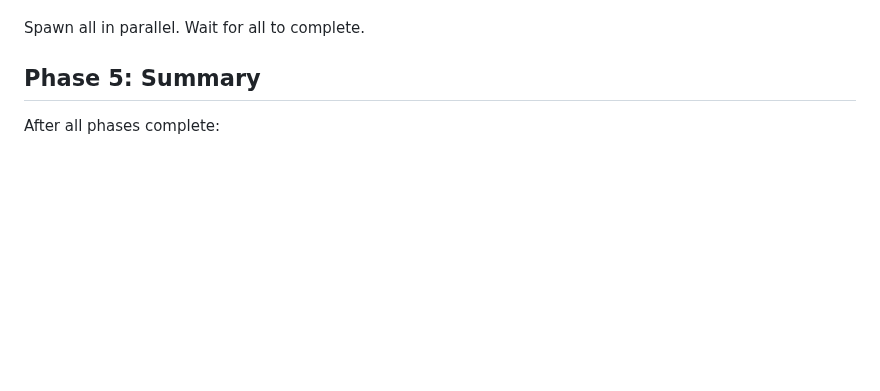
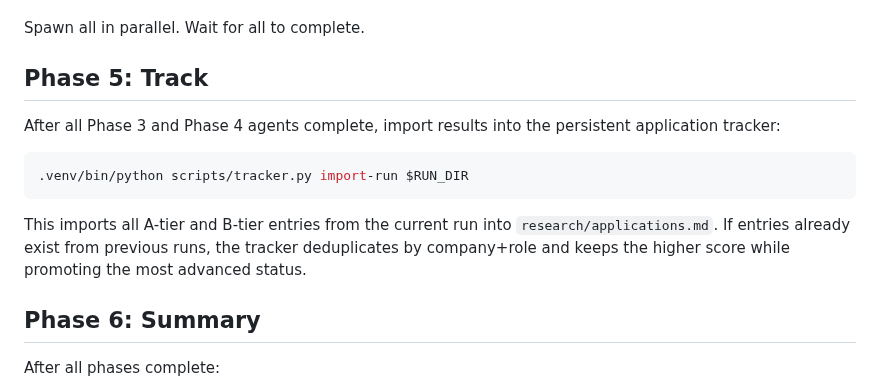
Before and after one commit to 0xquinto/agent-job-research, a Markdown page: .claude/agents/lead-0.md, the part around the change. Rendered like a GitHub page; blank space fills up the shorter version.

Commit message:
feat: add Phase 5 tracker import to lead-0, renumber Summary to Phase 6

````diff
--- a/.claude/agents/lead-0.md
+++ b/.claude/agents/lead-0.md
@@ -113,7 +113,17 @@ For EACH top company, spawn a `composer-4` in **background** with:
 
 Spawn all in parallel. Wait for all to complete.
 
-## Phase 5: Summary
+## Phase 5: Track
+
+After all Phase 3 and Phase 4 agents complete, import results into the persistent application tracker:
+
+```bash
+.venv/bin/python scripts/tracker.py import-run $RUN_DIR
+```
+
+This imports all A-tier and B-tier entries from the current run into `research/applications.md`. If entries already exist from previous runs, the tracker deduplicates by company+role and keeps the higher score while promoting the most advanced status.
+
+## Phase 6: Summary
 
 After all phases complete:
 
````
